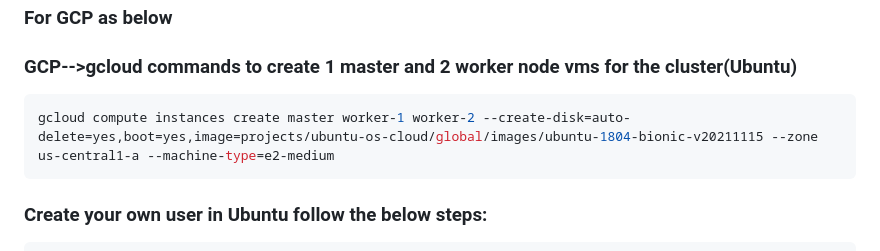
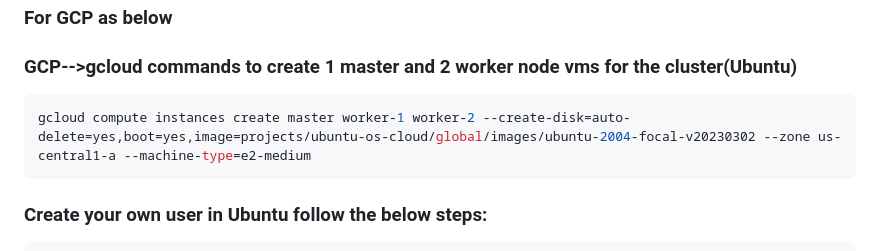
Before and after one commit to miracle2cloud/k8s-lab, a Markdown page: k8s-cluster-create/k8s-cluster-with-docker/k8s-cluster-create-docker-v1.22.md, the part around the change. Rendered like a GitHub page.

````diff
--- a/k8s-cluster-create/k8s-cluster-with-docker/k8s-cluster-create-docker-v1.22.md
+++ b/k8s-cluster-create/k8s-cluster-with-docker/k8s-cluster-create-docker-v1.22.md
@@ -2,7 +2,7 @@
 ### For GCP as below
 ### GCP-->gcloud commands to create 1 master and 2 worker node vms for the cluster(Ubuntu)
 ```bash
-gcloud compute instances create master worker-1 worker-2 --create-disk=auto-delete=yes,boot=yes,image=projects/ubuntu-os-cloud/global/images/ubuntu-1804-bionic-v20211115 --zone us-central1-a --machine-type=e2-medium
+gcloud compute instances create master worker-1 worker-2 --create-disk=auto-delete=yes,boot=yes,image=projects/ubuntu-os-cloud/global/images/ubuntu-2004-focal-v20230302 --zone us-central1-a --machine-type=e2-medium
 ```
 
 
````
